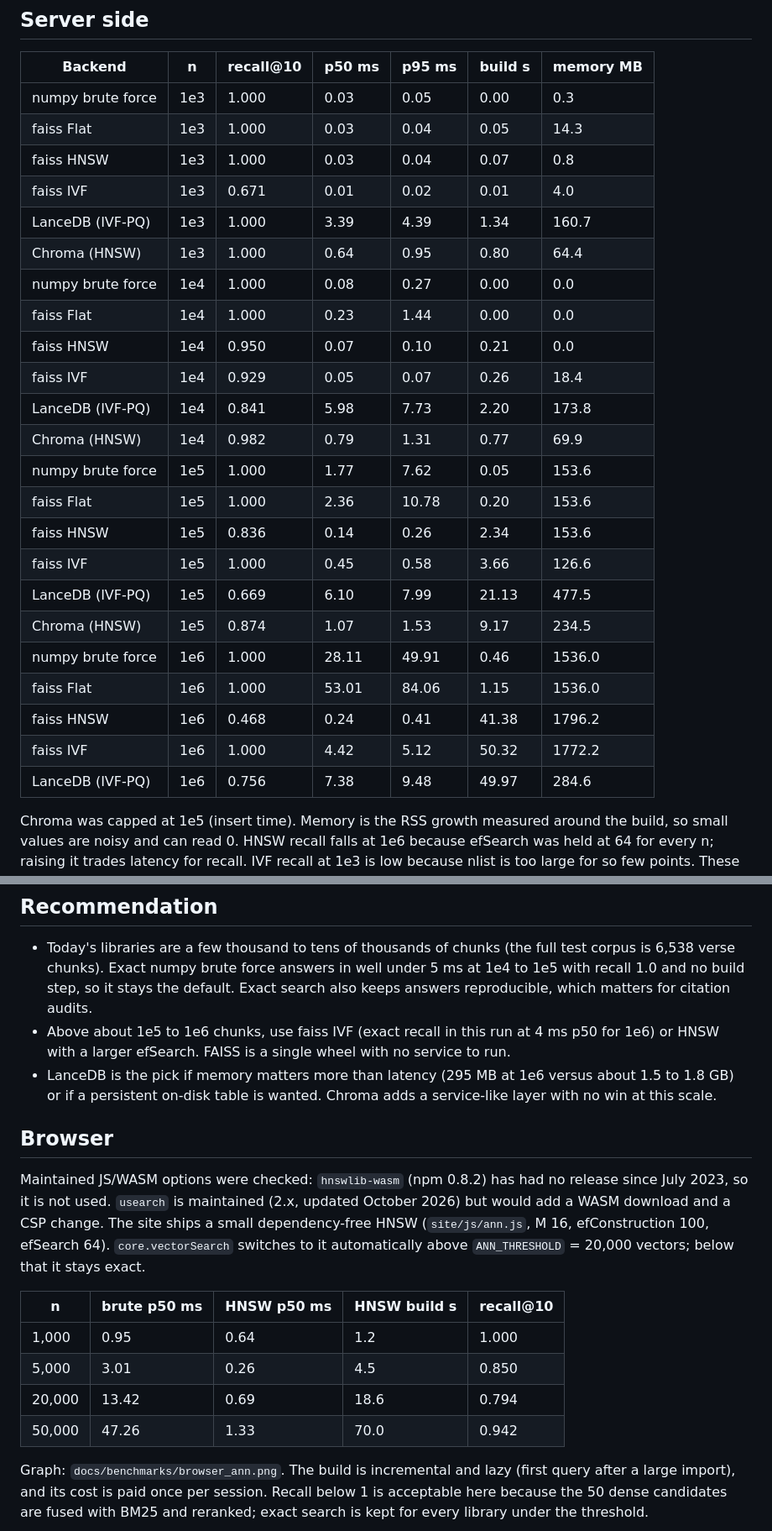
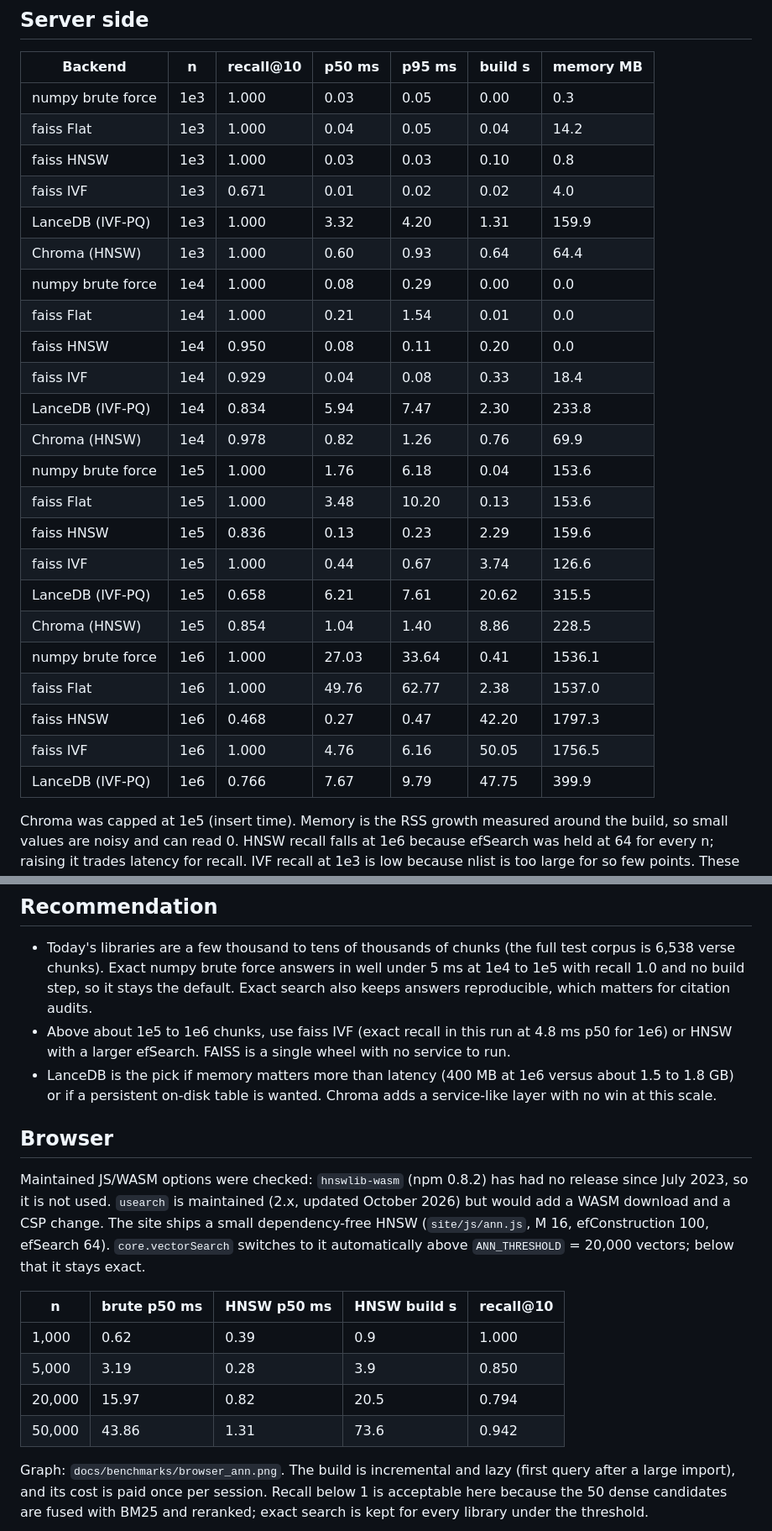
Before and after one commit to IgorCSIS/scripture-rag, a Markdown page: docs/VECTOR_DB.md, 2 parts joined by grey strips. Shown at 84% size. GitHub-like rendering.

Commit message:
VECTOR_DB: tables and prose from the re-run benchmark

```diff
--- a/docs/VECTOR_DB.md
+++ b/docs/VECTOR_DB.md
@@ -10,28 +10,28 @@ treat them as relative, not absolute. Raw results: `docs/benchmarks/vectordb.jso
 | Backend | n | recall@10 | p50 ms | p95 ms | build s | memory MB |
 |---|---|---|---|---|---|---|
 | numpy brute force | 1e3 | 1.000 | 0.03 | 0.05 | 0.00 | 0.3 |
-| faiss Flat | 1e3 | 1.000 | 0.03 | 0.04 | 0.05 | 14.3 |
-| faiss HNSW | 1e3 | 1.000 | 0.03 | 0.04 | 0.07 | 0.8 |
-| faiss IVF | 1e3 | 0.671 | 0.01 | 0.02 | 0.01 | 4.0 |
-| LanceDB (IVF-PQ) | 1e3 | 1.000 | 3.39 | 4.39 | 1.34 | 160.7 |
-| Chroma (HNSW) | 1e3 | 1.000 | 0.64 | 0.95 | 0.80 | 64.4 |
-| numpy brute force | 1e4 | 1.000 | 0.08 | 0.27 | 0.00 | 0.0 |
-| faiss Flat | 1e4 | 1.000 | 0.23 | 1.44 | 0.00 | 0.0 |
-| faiss HNSW | 1e4 | 0.950 | 0.07 | 0.10 | 0.21 | 0.0 |
-| faiss IVF | 1e4 | 0.929 | 0.05 | 0.07 | 0.26 | 18.4 |
-| LanceDB (IVF-PQ) | 1e4 | 0.841 | 5.98 | 7.73 | 2.20 | 173.8 |
-| Chroma (HNSW) | 1e4 | 0.982 | 0.79 | 1.31 | 0.77 | 69.9 |
-| numpy brute force | 1e5 | 1.000 | 1.77 | 7.62 | 0.05 | 153.6 |
-| faiss Flat | 1e5 | 1.000 | 2.36 | 10.78 | 0.20 | 153.6 |
-| faiss HNSW | 1e5 | 0.836 | 0.14 | 0.26 | 2.34 | 153.6 |
-| faiss IVF | 1e5 | 1.000 | 0.45 | 0.58 | 3.66 | 126.6 |
-| LanceDB (IVF-PQ) | 1e5 | 0.669 | 6.10 | 7.99 | 21.13 | 477.5 |
-| Chroma (HNSW) | 1e5 | 0.874 | 1.07 | 1.53 | 9.17 | 234.5 |
-| numpy brute force | 1e6 | 1.000 | 28.11 | 49.91 | 0.46 | 1536.0 |
-| faiss Flat | 1e6 | 1.000 | 53.01 | 84.06 | 1.15 | 1536.0 |
-| faiss HNSW | 1e6 | 0.468 | 0.24 | 0.41 | 41.38 | 1796.2 |
-| faiss IVF | 1e6 | 1.000 | 4.42 | 5.12 | 50.32 | 1772.2 |
-| LanceDB (IVF-PQ) | 1e6 | 0.756 | 7.38 | 9.48 | 49.97 | 284.6 |
+| faiss Flat | 1e3 | 1.000 | 0.04 | 0.05 | 0.04 | 14.2 |
+| faiss HNSW | 1e3 | 1.000 | 0.03 | 0.03 | 0.10 | 0.8 |
+| faiss IVF | 1e3 | 0.671 | 0.01 | 0.02 | 0.02 | 4.0 |
+| LanceDB (IVF-PQ) | 1e3 | 1.000 | 3.32 | 4.20 | 1.31 | 159.9 |
+| Chroma (HNSW) | 1e3 | 1.000 | 0.60 | 0.93 | 0.64 | 64.4 |
+| numpy brute force | 1e4 | 1.000 | 0.08 | 0.29 | 0.00 | 0.0 |
+| faiss Flat | 1e4 | 1.000 | 0.21 | 1.54 | 0.01 | 0.0 |
+| faiss HNSW | 1e4 | 0.950 | 0.08 | 0.11 | 0.20 | 0.0 |
+| faiss IVF | 1e4 | 0.929 | 0.04 | 0.08 | 0.33 | 18.4 |
+| LanceDB (IVF-PQ) | 1e4 | 0.834 | 5.94 | 7.47 | 2.30 | 233.8 |
+| Chroma (HNSW) | 1e4 | 0.978 | 0.82 | 1.26 | 0.76 | 69.9 |
+| numpy brute force | 1e5 | 1.000 | 1.76 | 6.18 | 0.04 | 153.6 |
+| faiss Flat | 1e5 | 1.000 | 3.48 | 10.20 | 0.13 | 153.6 |
+| faiss HNSW | 1e5 | 0.836 | 0.13 | 0.23 | 2.29 | 159.6 |
+| faiss IVF | 1e5 | 1.000 | 0.44 | 0.67 | 3.74 | 126.6 |
+| LanceDB (IVF-PQ) | 1e5 | 0.658 | 6.21 | 7.61 | 20.62 | 315.5 |
+| Chroma (HNSW) | 1e5 | 0.854 | 1.04 | 1.40 | 8.86 | 228.5 |
+| numpy brute force | 1e6 | 1.000 | 27.03 | 33.64 | 0.41 | 1536.1 |
+| faiss Flat | 1e6 | 1.000 | 49.76 | 62.77 | 2.38 | 1537.0 |
+| faiss HNSW | 1e6 | 0.468 | 0.27 | 0.47 | 42.20 | 1797.3 |
+| faiss IVF | 1e6 | 1.000 | 4.76 | 6.16 | 50.05 | 1756.5 |
+| LanceDB (IVF-PQ) | 1e6 | 0.766 | 7.67 | 9.79 | 47.75 | 399.9 |
 
 Chroma was capped at 1e5 (insert time). Memory is the RSS growth measured around the build, so small values are
 noisy and can read 0. HNSW recall falls at 1e6 because efSearch was held at 64 for every n; raising it trades
@@ -49,9 +49,9 @@ d replaced by the code size, plus O(refine k d) for re-scoring.
 * Today's libraries are a few thousand to tens of thousands of chunks (the full test corpus is 6,538 verse chunks).
   Exact numpy brute force answers in well under 5 ms at 1e4 to 1e5 with recall 1.0 and no build step, so it stays
   the default. Exact search also keeps answers reproducible, which matters for citation audits.
-* Above about 1e5 to 1e6 chunks, use faiss IVF (exact recall in this run at 4 ms p50 for 1e6) or HNSW with a
+* Above about 1e5 to 1e6 chunks, use faiss IVF (exact recall in this run at 4.8 ms p50 for 1e6) or HNSW with a
   larger efSearch. FAISS is a single wheel with no service to run.
-* LanceDB is the pick if memory matters more than latency (295 MB at 1e6 versus about 1.5 to 1.8 GB) or if a
+* LanceDB is the pick if memory matters more than latency (400 MB at 1e6 versus about 1.5 to 1.8 GB) or if a
   persistent on-disk table is wanted. Chroma adds a service-like layer with no win at this scale.
 
 ## Browser
@@ -63,10 +63,10 @@ ships a small dependency-free HNSW (`site/js/ann.js`, M 16, efConstruction 100,
 
 | n | brute p50 ms | HNSW p50 ms | HNSW build s | recall@10 |
 |---|---|---|---|---|
-| 1,000 | 0.95 | 0.64 | 1.2 | 1.000 |
-| 5,000 | 3.01 | 0.26 | 4.5 | 0.850 |
-| 20,000 | 13.42 | 0.69 | 18.6 | 0.794 |
-| 50,000 | 47.26 | 1.33 | 70.0 | 0.942 |
+| 1,000 | 0.62 | 0.39 | 0.9 | 1.000 |
+| 5,000 | 3.19 | 0.28 | 3.9 | 0.850 |
+| 20,000 | 15.97 | 0.82 | 20.5 | 0.794 |
+| 50,000 | 43.86 | 1.31 | 73.6 | 0.942 |
 
 Graph: `docs/benchmarks/browser_ann.png`. The build is incremental and lazy (first query after a large import),
 and its cost is paid once per session. Recall below 1 is acceptable here because the 50 dense candidates are fused
```
